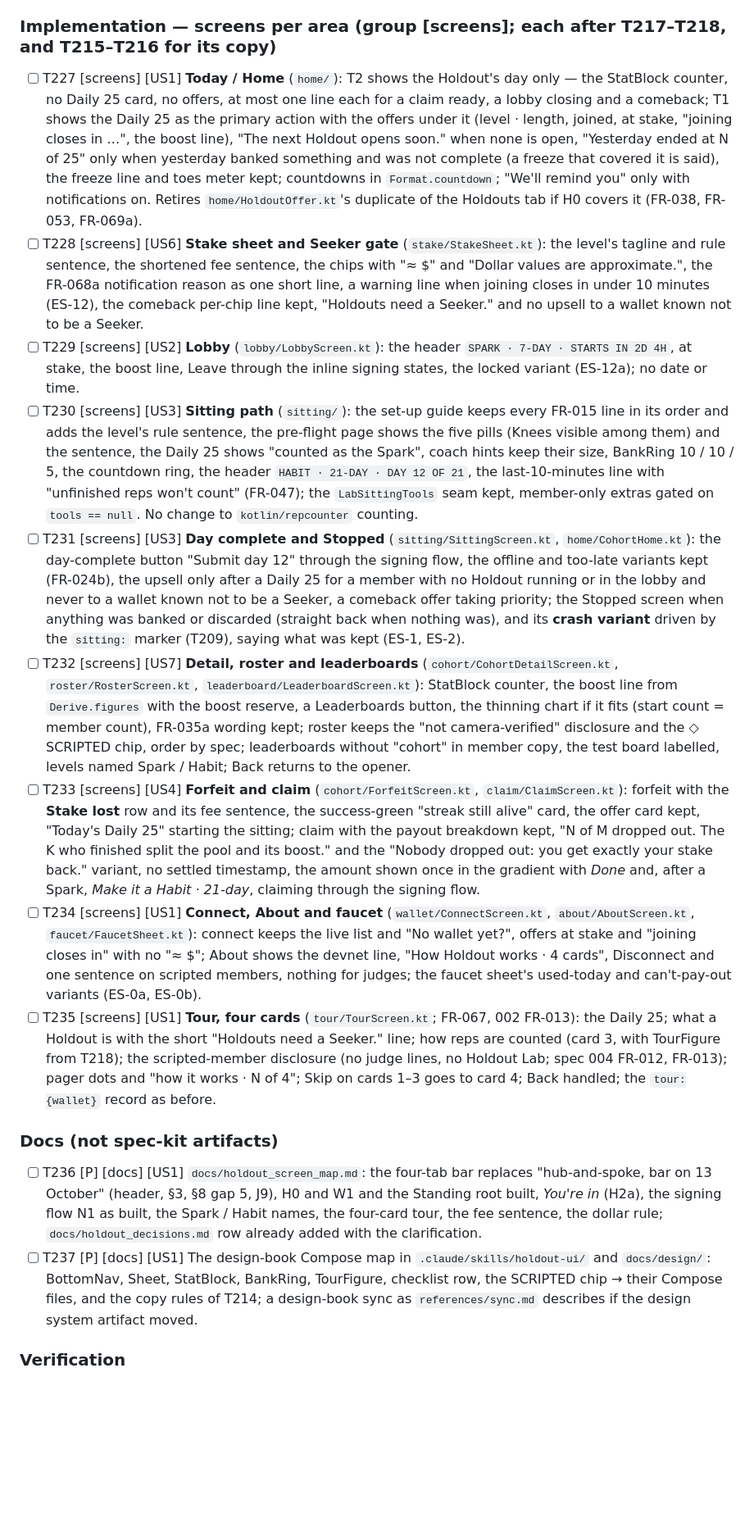
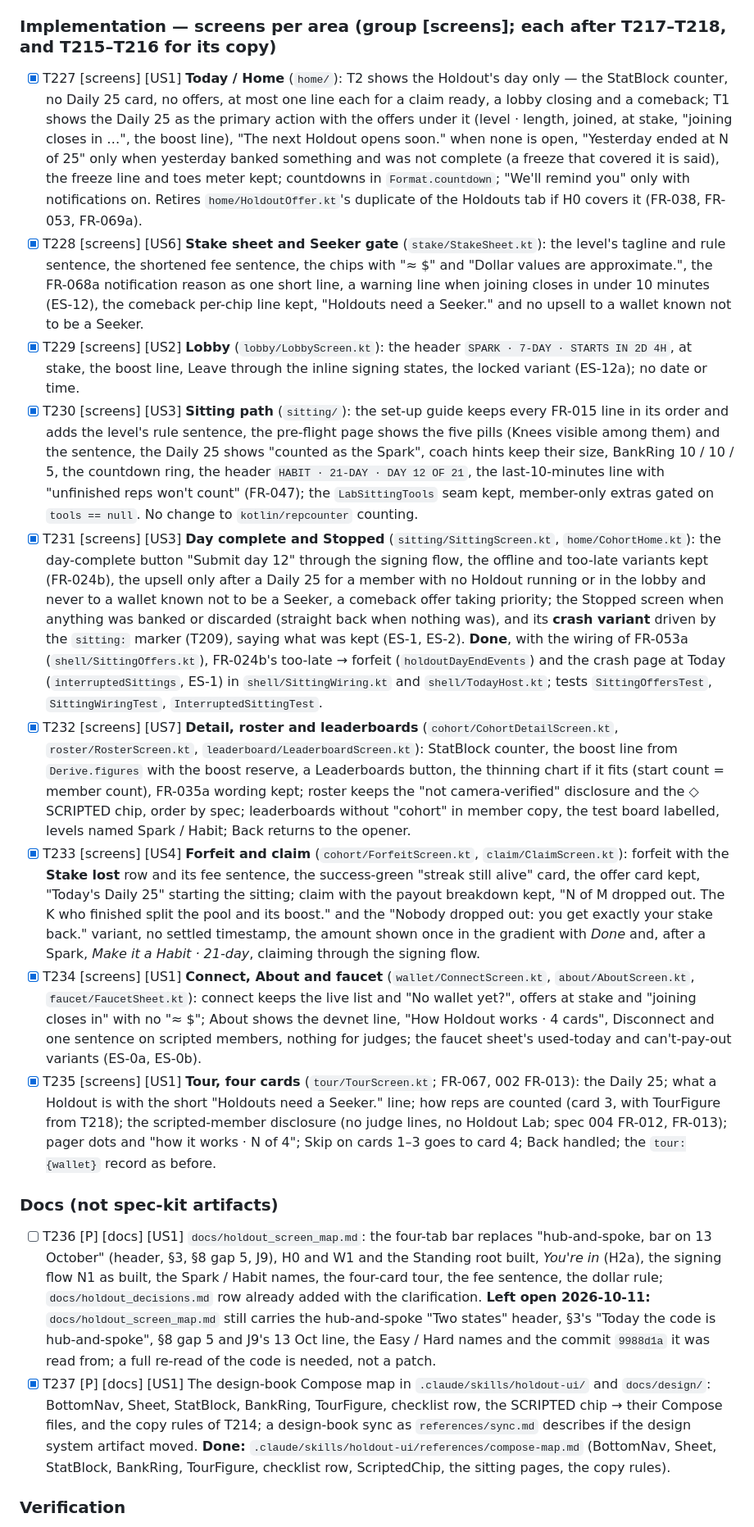
Before and after one commit to illia-loshchinin/holdout, a Markdown page: specs/001-holdout-hackathon/tasks.md, the part around one of its changes. Shown at 82% size. Drawn GitHub-style; blank space fills up the shorter version.

```diff
--- a/specs/001-holdout-hackathon/tasks.md
+++ b/specs/001-holdout-hackathon/tasks.md
@@ -560,20 +560,20 @@
 
 ### Implementation — screens per area (group [screens]; each after T217–T218, and T215–T216 for its copy)
 
-- [ ] T227 [screens] [US1] **Today / Home** (`home/`): T2 shows the Holdout's day only — the StatBlock counter, no Daily 25 card, no offers, at most one line each for a claim ready, a lobby closing and a comeback; T1 shows the Daily 25 as the primary action with the offers under it (level · length, joined, at stake, "joining closes in …", the boost line), "The next Holdout opens soon." when none is open, "Yesterday ended at N of 25" only when yesterday banked something and was not complete (a freeze that covered it is said), the freeze line and toes meter kept; countdowns in `Format.countdown`; "We'll remind you" only with notifications on. Retires `home/HoldoutOffer.kt`'s duplicate of the Holdouts tab if H0 covers it (FR-038, FR-053, FR-069a).
-- [ ] T228 [screens] [US6] **Stake sheet and Seeker gate** (`stake/StakeSheet.kt`): the level's tagline and rule sentence, the shortened fee sentence, the chips with "≈ $" and "Dollar values are approximate.", the FR-068a notification reason as one short line, a warning line when joining closes in under 10 minutes (ES-12), the comeback per-chip line kept, "Holdouts need a Seeker." and no upsell to a wallet known not to be a Seeker.
-- [ ] T229 [screens] [US2] **Lobby** (`lobby/LobbyScreen.kt`): the header `SPARK · 7-DAY · STARTS IN 2D 4H`, at stake, the boost line, Leave through the inline signing states, the locked variant (ES-12a); no date or time.
-- [ ] T230 [screens] [US3] **Sitting path** (`sitting/`): the set-up guide keeps every FR-015 line in its order and adds the level's rule sentence, the pre-flight page shows the five pills (Knees visible among them) and the sentence, the Daily 25 shows "counted as the Spark", coach hints keep their size, BankRing 10 / 10 / 5, the countdown ring, the header `HABIT · 21-DAY · DAY 12 OF 21`, the last-10-minutes line with "unfinished reps won't count" (FR-047); the `LabSittingTools` seam kept, member-only extras gated on `tools == null`. No change to `kotlin/repcounter` counting.
-- [ ] T231 [screens] [US3] **Day complete and Stopped** (`sitting/SittingScreen.kt`, `home/CohortHome.kt`): the day-complete button "Submit day 12" through the signing flow, the offline and too-late variants kept (FR-024b), the upsell only after a Daily 25 for a member with no Holdout running or in the lobby and never to a wallet known not to be a Seeker, a comeback offer taking priority; the Stopped screen when anything was banked or discarded (straight back when nothing was), and its **crash variant** driven by the `sitting:` marker (T209), saying what was kept (ES-1, ES-2).
-- [ ] T232 [screens] [US7] **Detail, roster and leaderboards** (`cohort/CohortDetailScreen.kt`, `roster/RosterScreen.kt`, `leaderboard/LeaderboardScreen.kt`): StatBlock counter, the boost line from `Derive.figures` with the boost reserve, a Leaderboards button, the thinning chart if it fits (start count = member count), FR-035a wording kept; roster keeps the "not camera-verified" disclosure and the ◇ SCRIPTED chip, order by spec; leaderboards without "cohort" in member copy, the test board labelled, levels named Spark / Habit; Back returns to the opener.
-- [ ] T233 [screens] [US4] **Forfeit and claim** (`cohort/ForfeitScreen.kt`, `claim/ClaimScreen.kt`): forfeit with the **Stake lost** row and its fee sentence, the success-green "streak still alive" card, the offer card kept, "Today's Daily 25" starting the sitting; claim with the payout breakdown kept, "N of M dropped out. The K who finished split the pool and its boost." and the "Nobody dropped out: you get exactly your stake back." variant, no settled timestamp, the amount shown once in the gradient with *Done* and, after a Spark, *Make it a Habit · 21-day*, claiming through the signing flow.
-- [ ] T234 [screens] [US1] **Connect, About and faucet** (`wallet/ConnectScreen.kt`, `about/AboutScreen.kt`, `faucet/FaucetSheet.kt`): connect keeps the live list and "No wallet yet?", offers at stake and "joining closes in" with no "≈ $"; About shows the devnet line, "How Holdout works · 4 cards", Disconnect and one sentence on scripted members, nothing for judges; the faucet sheet's used-today and can't-pay-out variants (ES-0a, ES-0b).
-- [ ] T235 [screens] [US1] **Tour, four cards** (`tour/TourScreen.kt`; FR-067, 002 FR-013): the Daily 25; what a Holdout is with the short "Holdouts need a Seeker." line; how reps are counted (card 3, with TourFigure from T218); the scripted-member disclosure (no judge lines, no Holdout Lab; spec 004 FR-012, FR-013); pager dots and "how it works · N of 4"; Skip on cards 1–3 goes to card 4; Back handled; the `tour:{wallet}` record as before.
+- [X] T227 [screens] [US1] **Today / Home** (`home/`): T2 shows the Holdout's day only — the StatBlock counter, no Daily 25 card, no offers, at most one line each for a claim ready, a lobby closing and a comeback; T1 shows the Daily 25 as the primary action with the offers under it (level · length, joined, at stake, "joining closes in …", the boost line), "The next Holdout opens soon." when none is open, "Yesterday ended at N of 25" only when yesterday banked something and was not complete (a freeze that covered it is said), the freeze line and toes meter kept; countdowns in `Format.countdown`; "We'll remind you" only with notifications on. Retires `home/HoldoutOffer.kt`'s duplicate of the Holdouts tab if H0 covers it (FR-038, FR-053, FR-069a).
+- [X] T228 [screens] [US6] **Stake sheet and Seeker gate** (`stake/StakeSheet.kt`): the level's tagline and rule sentence, the shortened fee sentence, the chips with "≈ $" and "Dollar values are approximate.", the FR-068a notification reason as one short line, a warning line when joining closes in under 10 minutes (ES-12), the comeback per-chip line kept, "Holdouts need a Seeker." and no upsell to a wallet known not to be a Seeker.
+- [X] T229 [screens] [US2] **Lobby** (`lobby/LobbyScreen.kt`): the header `SPARK · 7-DAY · STARTS IN 2D 4H`, at stake, the boost line, Leave through the inline signing states, the locked variant (ES-12a); no date or time.
+- [X] T230 [screens] [US3] **Sitting path** (`sitting/`): the set-up guide keeps every FR-015 line in its order and adds the level's rule sentence, the pre-flight page shows the five pills (Knees visible among them) and the sentence, the Daily 25 shows "counted as the Spark", coach hints keep their size, BankRing 10 / 10 / 5, the countdown ring, the header `HABIT · 21-DAY · DAY 12 OF 21`, the last-10-minutes line with "unfinished reps won't count" (FR-047); the `LabSittingTools` seam kept, member-only extras gated on `tools == null`. No change to `kotlin/repcounter` counting.
+- [X] T231 [screens] [US3] **Day complete and Stopped** (`sitting/SittingScreen.kt`, `home/CohortHome.kt`): the day-complete button "Submit day 12" through the signing flow, the offline and too-late variants kept (FR-024b), the upsell only after a Daily 25 for a member with no Holdout running or in the lobby and never to a wallet known not to be a Seeker, a comeback offer taking priority; the Stopped screen when anything was banked or discarded (straight back when nothing was), and its **crash variant** driven by the `sitting:` marker (T209), saying what was kept (ES-1, ES-2). **Done**, with the wiring of FR-053a (`shell/SittingOffers.kt`), FR-024b's too-late → forfeit (`holdoutDayEndEvents`) and the crash page at Today (`interruptedSittings`, ES-1) in `shell/SittingWiring.kt` and `shell/TodayHost.kt`; tests `SittingOffersTest`, `SittingWiringTest`, `InterruptedSittingTest`.
+- [X] T232 [screens] [US7] **Detail, roster and leaderboards** (`cohort/CohortDetailScreen.kt`, `roster/RosterScreen.kt`, `leaderboard/LeaderboardScreen.kt`): StatBlock counter, the boost line from `Derive.figures` with the boost reserve, a Leaderboards button, the thinning chart if it fits (start count = member count), FR-035a wording kept; roster keeps the "not camera-verified" disclosure and the ◇ SCRIPTED chip, order by spec; leaderboards without "cohort" in member copy, the test board labelled, levels named Spark / Habit; Back returns to the opener.
+- [X] T233 [screens] [US4] **Forfeit and claim** (`cohort/ForfeitScreen.kt`, `claim/ClaimScreen.kt`): forfeit with the **Stake lost** row and its fee sentence, the success-green "streak still alive" card, the offer card kept, "Today's Daily 25" starting the sitting; claim with the payout breakdown kept, "N of M dropped out. The K who finished split the pool and its boost." and the "Nobody dropped out: you get exactly your stake back." variant, no settled timestamp, the amount shown once in the gradient with *Done* and, after a Spark, *Make it a Habit · 21-day*, claiming through the signing flow.
+- [X] T234 [screens] [US1] **Connect, About and faucet** (`wallet/ConnectScreen.kt`, `about/AboutScreen.kt`, `faucet/FaucetSheet.kt`): connect keeps the live list and "No wallet yet?", offers at stake and "joining closes in" with no "≈ $"; About shows the devnet line, "How Holdout works · 4 cards", Disconnect and one sentence on scripted members, nothing for judges; the faucet sheet's used-today and can't-pay-out variants (ES-0a, ES-0b).
+- [X] T235 [screens] [US1] **Tour, four cards** (`tour/TourScreen.kt`; FR-067, 002 FR-013): the Daily 25; what a Holdout is with the short "Holdouts need a Seeker." line; how reps are counted (card 3, with TourFigure from T218); the scripted-member disclosure (no judge lines, no Holdout Lab; spec 004 FR-012, FR-013); pager dots and "how it works · N of 4"; Skip on cards 1–3 goes to card 4; Back handled; the `tour:{wallet}` record as before.
 
 ### Docs (not spec-kit artifacts)
 
-- [ ] T236 [P] [docs] [US1] `docs/holdout_screen_map.md`: the four-tab bar replaces "hub-and-spoke, bar on 13 October" (header, §3, §8 gap 5, J9), H0 and W1 and the Standing root built, *You're in* (H2a), the signing flow N1 as built, the Spark / Habit names, the four-card tour, the fee sentence, the dollar rule; `docs/holdout_decisions.md` row already added with the clarification.
-- [ ] T237 [P] [docs] [US1] The design-book Compose map in `.claude/skills/holdout-ui/` and `docs/design/`: BottomNav, Sheet, StatBlock, BankRing, TourFigure, checklist row, the SCRIPTED chip → their Compose files, and the copy rules of T214; a design-book sync as `references/sync.md` describes if the design system artifact moved.
+- [ ] T236 [P] [docs] [US1] `docs/holdout_screen_map.md`: the four-tab bar replaces "hub-and-spoke, bar on 13 October" (header, §3, §8 gap 5, J9), H0 and W1 and the Standing root built, *You're in* (H2a), the signing flow N1 as built, the Spark / Habit names, the four-card tour, the fee sentence, the dollar rule; `docs/holdout_decisions.md` row already added with the clarification. **Left open 2026-10-11:** `docs/holdout_screen_map.md` still carries the hub-and-spoke "Two states" header, §3's "Today the code is hub-and-spoke", §8 gap 5 and J9's 13 Oct line, the Easy / Hard names and the commit `9988d1a` it was read from; a full re-read of the code is needed, not a patch.
+- [X] T237 [P] [docs] [US1] The design-book Compose map in `.claude/skills/holdout-ui/` and `docs/design/`: BottomNav, Sheet, StatBlock, BankRing, TourFigure, checklist row, the SCRIPTED chip → their Compose files, and the copy rules of T214; a design-book sync as `references/sync.md` describes if the design system artifact moved. **Done:** `.claude/skills/holdout-ui/references/compose-map.md` (BottomNav, Sheet, StatBlock, BankRing, TourFigure, checklist row, ScriptedChip, the sitting pages, the copy rules).
 
 ### Verification
 
```
Also changed, not shown: other parts of specs/001-holdout-hackathon/tasks.md (+25 -25 lines), 1 other file.
